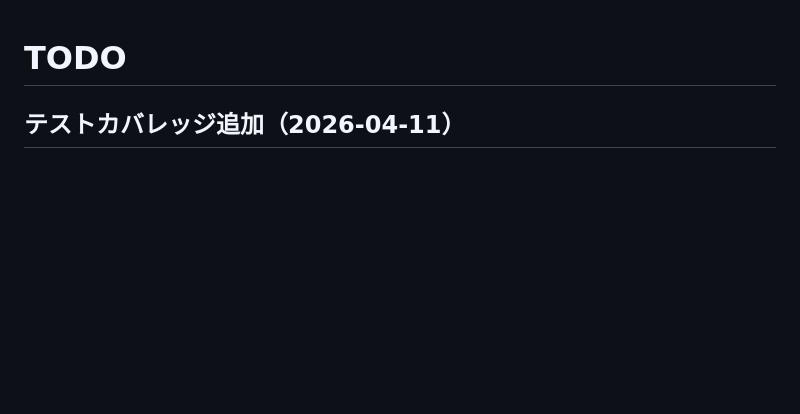
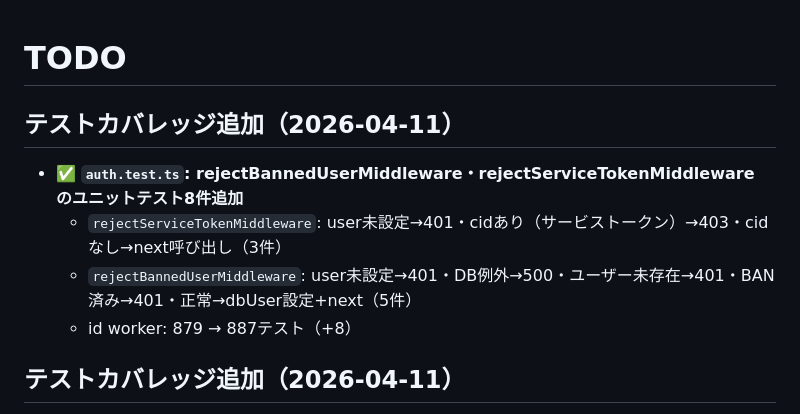
Before and after one commit to g-kari/0g0-id, a Markdown page: TODO.md, the part around the change. GitHub-like rendering; blank space fills up the shorter version.

Commit message:
ドキュメント更新: auth.test.ts rejectBannedUserMiddleware・rejectServiceTokenMiddleware テスト追加をTODO.mdに記録

```diff
--- a/TODO.md
+++ b/TODO.md
@@ -1,4 +1,11 @@
 # TODO
+
+## テストカバレッジ追加（2026-04-11）
+
+- ✅ **`auth.test.ts`: rejectBannedUserMiddleware・rejectServiceTokenMiddleware のユニットテスト8件追加**
+  - `rejectServiceTokenMiddleware`: user未設定→401・cidあり（サービストークン）→403・cidなし→next呼び出し（3件）
+  - `rejectBannedUserMiddleware`: user未設定→401・DB例外→500・ユーザー未存在→401・BAN済み→401・正常→dbUser設定+next（5件）
+  - id worker: 879 → 887テスト（+8）
 
 ## テストカバレッジ追加（2026-04-11）
 
```
